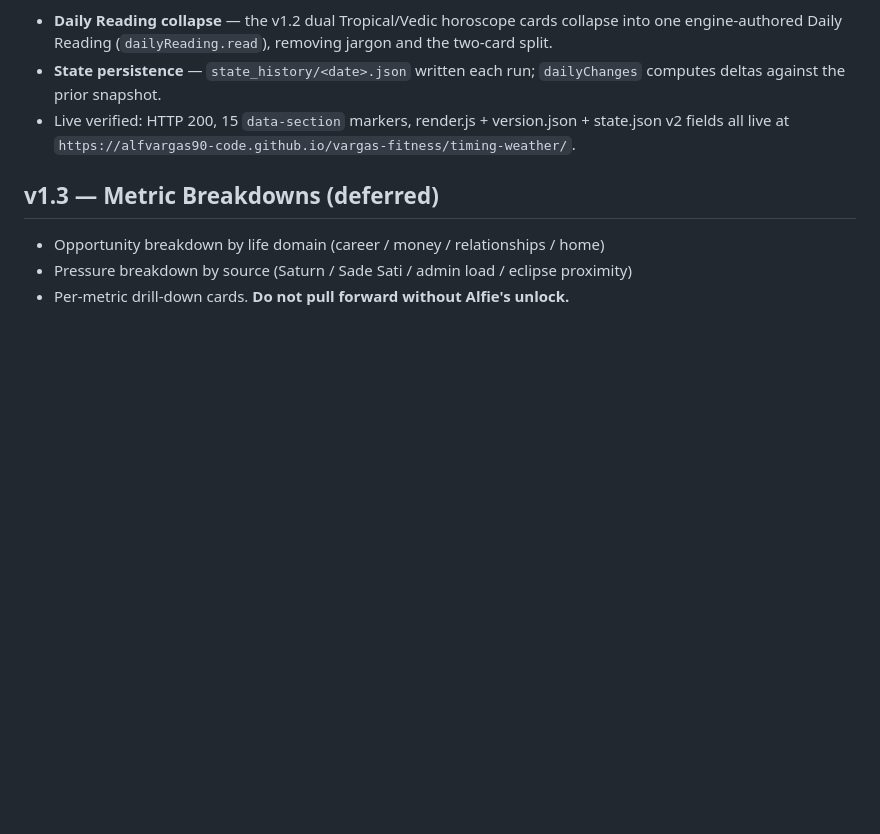
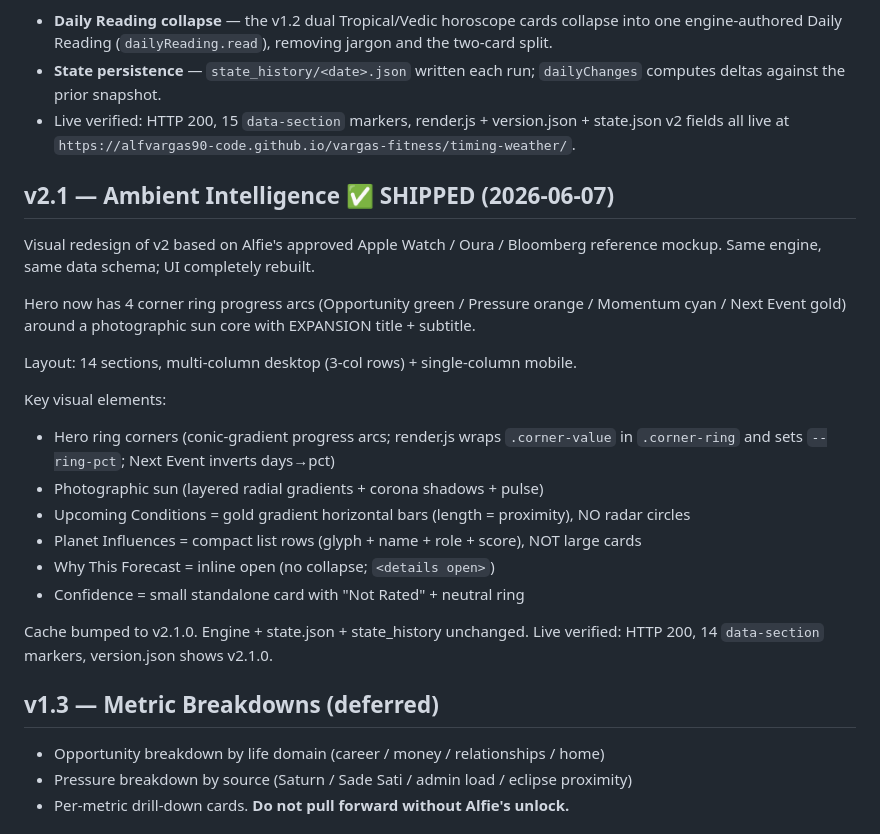
Before and after one commit to alfvargas90-code/vargas-fitness, a Markdown page: timing-weather/ROADMAP.md, the part around the change. Drawn GitHub-style; blank space fills up the shorter version.

Commit message:
docs(timing-weather): append v2.1 Ambient Intelligence to ROADMAP
Co-Authored-By: Claude Opus 4.8 (1M context) <noreply@anthropic.com>

```diff
--- a/timing-weather/ROADMAP.md
+++ b/timing-weather/ROADMAP.md
@@ -110,6 +110,31 @@ The 15 sections (all engine-backed, PVR law — null → graceful "—"/empty st
 - **State persistence** — `state_history/<date>.json` written each run; `dailyChanges` computes deltas against the prior snapshot.
 - Live verified: HTTP 200, 15 `data-section` markers, render.js + version.json + state.json v2 fields all live at `https://alfvargas90-code.github.io/vargas-fitness/timing-weather/`.
 
+## v2.1 — Ambient Intelligence ✅ SHIPPED (2026-06-07)
+
+Visual redesign of v2 based on Alfie's approved Apple Watch / Oura / Bloomberg
+reference mockup. Same engine, same data schema; UI completely rebuilt.
+
+Hero now has 4 corner ring progress arcs (Opportunity green / Pressure orange /
+Momentum cyan / Next Event gold) around a photographic sun core with
+EXPANSION title + subtitle.
+
+Layout: 14 sections, multi-column desktop (3-col rows) + single-column mobile.
+
+Key visual elements:
+- Hero ring corners (conic-gradient progress arcs; render.js wraps `.corner-value`
+  in `.corner-ring` and sets `--ring-pct`; Next Event inverts days→pct)
+- Photographic sun (layered radial gradients + corona shadows + pulse)
+- Upcoming Conditions = gold gradient horizontal bars (length = proximity),
+  NO radar circles
+- Planet Influences = compact list rows (glyph + name + role + score),
+  NOT large cards
+- Why This Forecast = inline open (no collapse; `<details open>`)
+- Confidence = small standalone card with "Not Rated" + neutral ring
+
+Cache bumped to v2.1.0. Engine + state.json + state_history unchanged.
+Live verified: HTTP 200, 14 `data-section` markers, version.json shows v2.1.0.
+
 ## v1.3 — Metric Breakdowns (deferred)
 
 - Opportunity breakdown by life domain (career / money / relationships / home)
```
